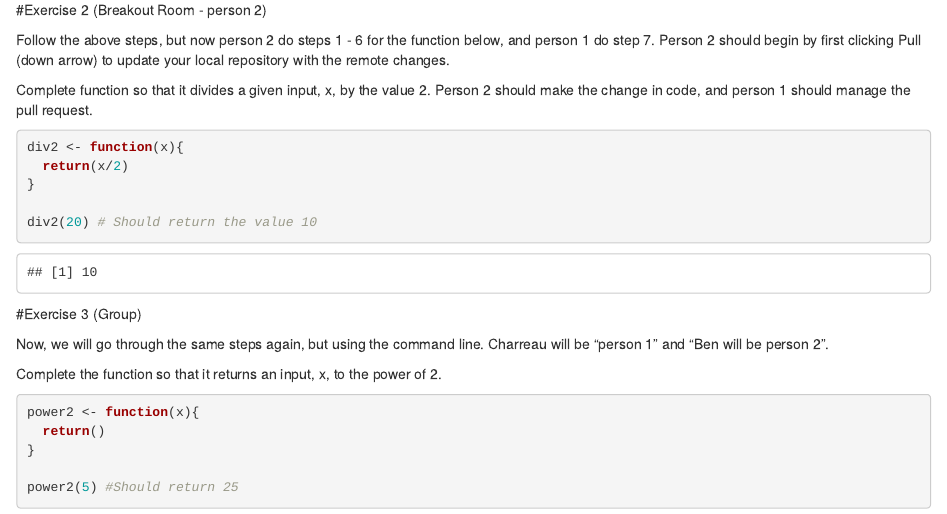
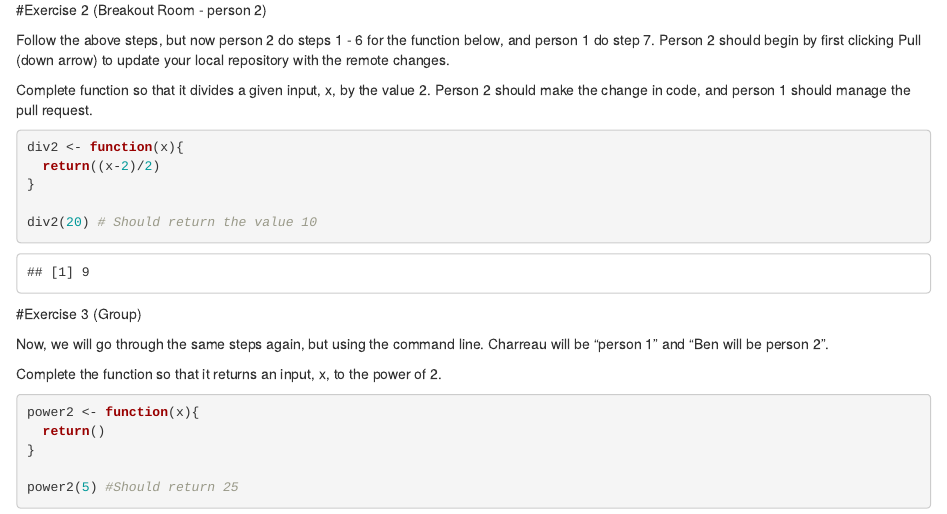
Before and after one commit to jongdoing/webscraping, an R Markdown document (Exercises-intro-git-summer-2020.Rmd): the page in a window 1100 px wide, from 1010 px down. Rendered offline with R 4.5, knitr and Pandoc, with nearby package versions.

Commit message:
created new function

````diff
--- a/Exercises-intro-git-summer-2020.Rmd
+++ b/Exercises-intro-git-summer-2020.Rmd
@@ -69,7 +69,7 @@ Person 2 should make the change in code, and person 1 should manage the pull req
 ```{r person two codes}
 
 div2 <- function(x){
-  return(x/2)
+  return((x-2)/2)
 }
 
 div2(20) # Should return the value 10
````
